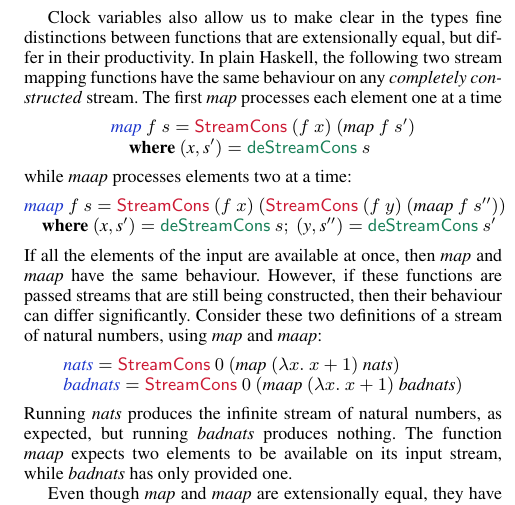
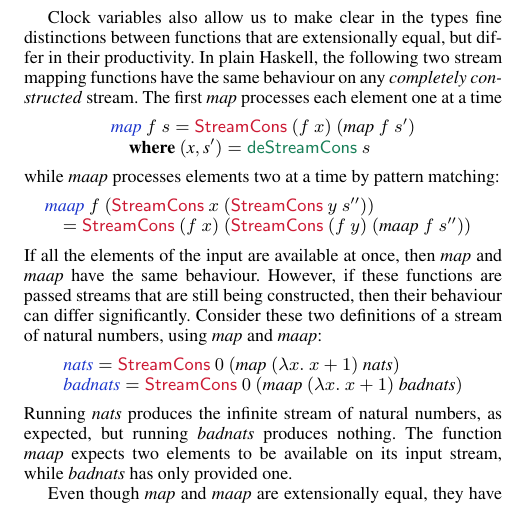
Before and after one commit to bobatkey/clocked-types, a LaTeX paper (paper/paper.tex, which reads paper/introduction.tex): part of one column of page 4 of 12, cut so that both start at the same text. Compiled offline with pdfLaTeX; a missing font is replaced by an installed copy or a similar font.

Commit message:
made maap match

```diff
--- a/paper/introduction.tex
+++ b/paper/introduction.tex
@@ -427,11 +427,17 @@ processes each element one at a time
     \quad \kw{where}~(\ident{x}, \ident{s$'$}) = \elim{deStreamCons}~s
   \end{array}
 \end{displaymath}
-while $\ident{maap}$ processes elements two at a time:
+while $\ident{maap}$ processes elements two at a time by pattern matching:
+%\begin{displaymath}
+%  \begin{array}{@{}l}
+%    \defn{maap}~f~s = \cons{StreamCons}~(f~x)~(\cons{StreamCons}~(f~y)~(\ident{maap}~f~s'')) \\
+%    \quad \kw{where}~(\ident{x}, \ident{s$'$}) = \elim{deStreamCons}~s;~(\ident{y}, \ident{s$''$}) = \elim{deStreamCons}~s'
+%  \end{array}
+%\end{displaymath}
 \begin{displaymath}
   \begin{array}{@{}l}
-    \defn{maap}~f~s = \cons{StreamCons}~(f~x)~(\cons{StreamCons}~(f~y)~(\ident{maap}~f~s'')) \\
-    \quad \kw{where}~(\ident{x}, \ident{s$'$}) = \elim{deStreamCons}~s;~(\ident{y}, \ident{s$''$}) = \elim{deStreamCons}~s'
+    \defn{maap}~f~(\cons{StreamCons}~x~(\cons{StreamCons}~y~s'')) \\
+    \quad = \cons{StreamCons}~(f~x)~(\cons{StreamCons}~(f~y)~(\ident{maap}~f~s''))
   \end{array}
 \end{displaymath}
 If all the elements of the input are available at once, then
```
